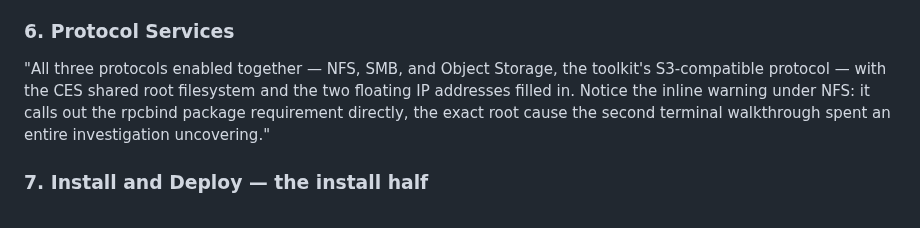
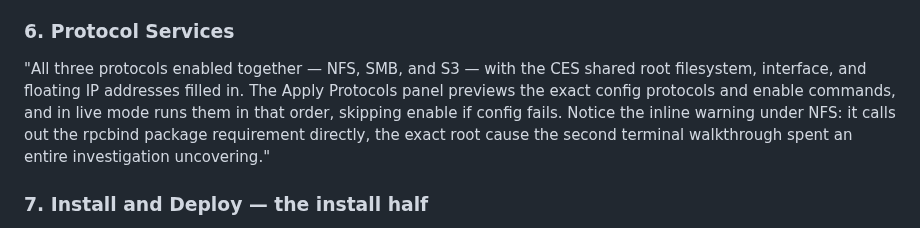
Before and after one commit to cdmaestas/Scale-GUInstall, a Markdown page: docs/narration-gui-walkthrough.md, the part around the change. GitHub-like rendering.

```diff
--- a/docs/narration-gui-walkthrough.md
+++ b/docs/narration-gui-walkthrough.md
@@ -62,12 +62,13 @@ asking the operator to go find device paths by hand."
 
 ### 6. Protocol Services
 
-"All three protocols enabled together — NFS, SMB, and Object Storage,
-the toolkit's S3-compatible protocol — with the CES shared root
-filesystem and the two floating IP addresses filled in. Notice the
-inline warning under NFS: it calls out the rpcbind package
-requirement directly, the exact root cause the second terminal
-walkthrough spent an entire investigation uncovering."
+"All three protocols enabled together — NFS, SMB, and S3 — with the CES
+shared root filesystem, interface, and floating IP addresses filled in.
+The Apply Protocols panel previews the exact config protocols and enable
+commands, and in live mode runs them in that order, skipping enable if
+config fails. Notice the inline warning under NFS: it calls out the
+rpcbind package requirement directly, the exact root cause the second
+terminal walkthrough spent an entire investigation uncovering."
 
 ### 7. Install and Deploy — the install half
 
```
Also changed, not shown: docs/gui-walkthrough.md (+8 -9 lines), docs/screenshots/gui-walkthrough/06-protocol-services.jpg, 2 other files.
